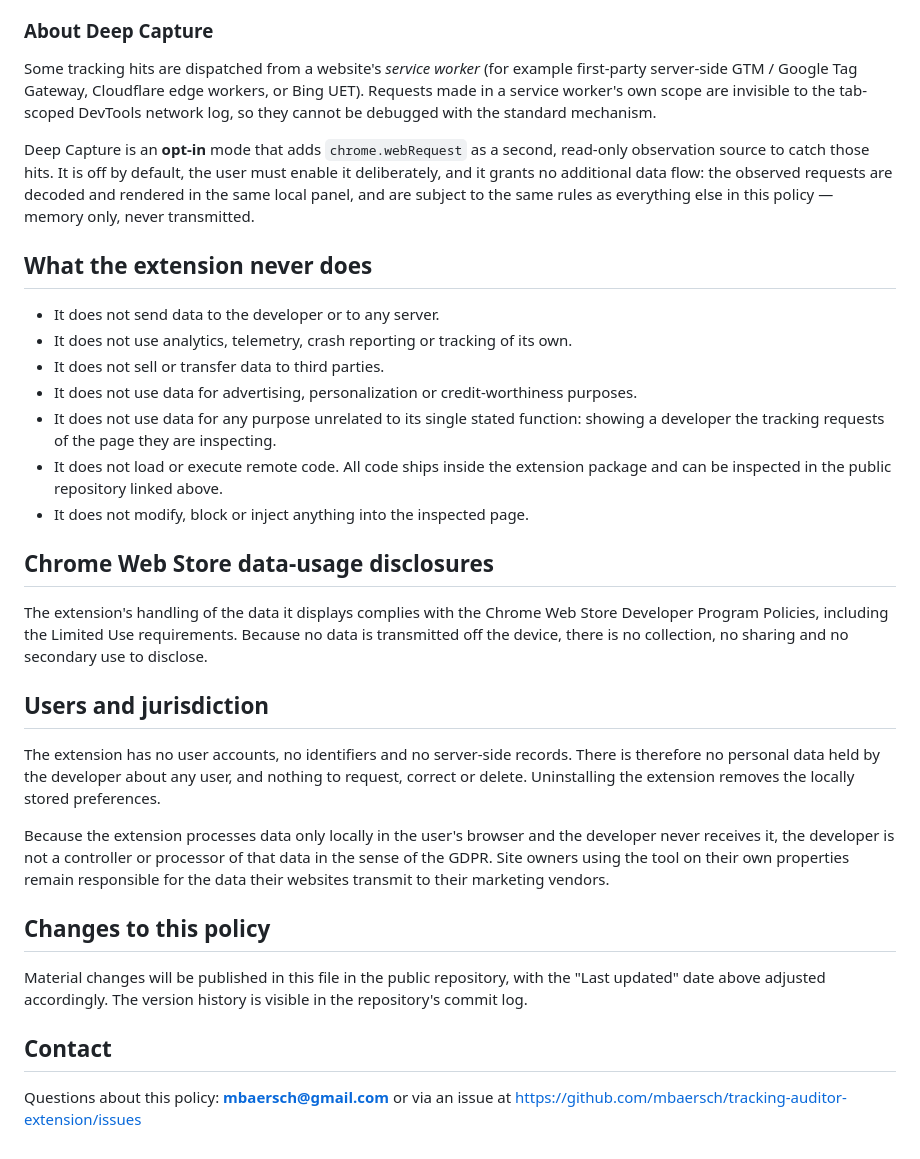
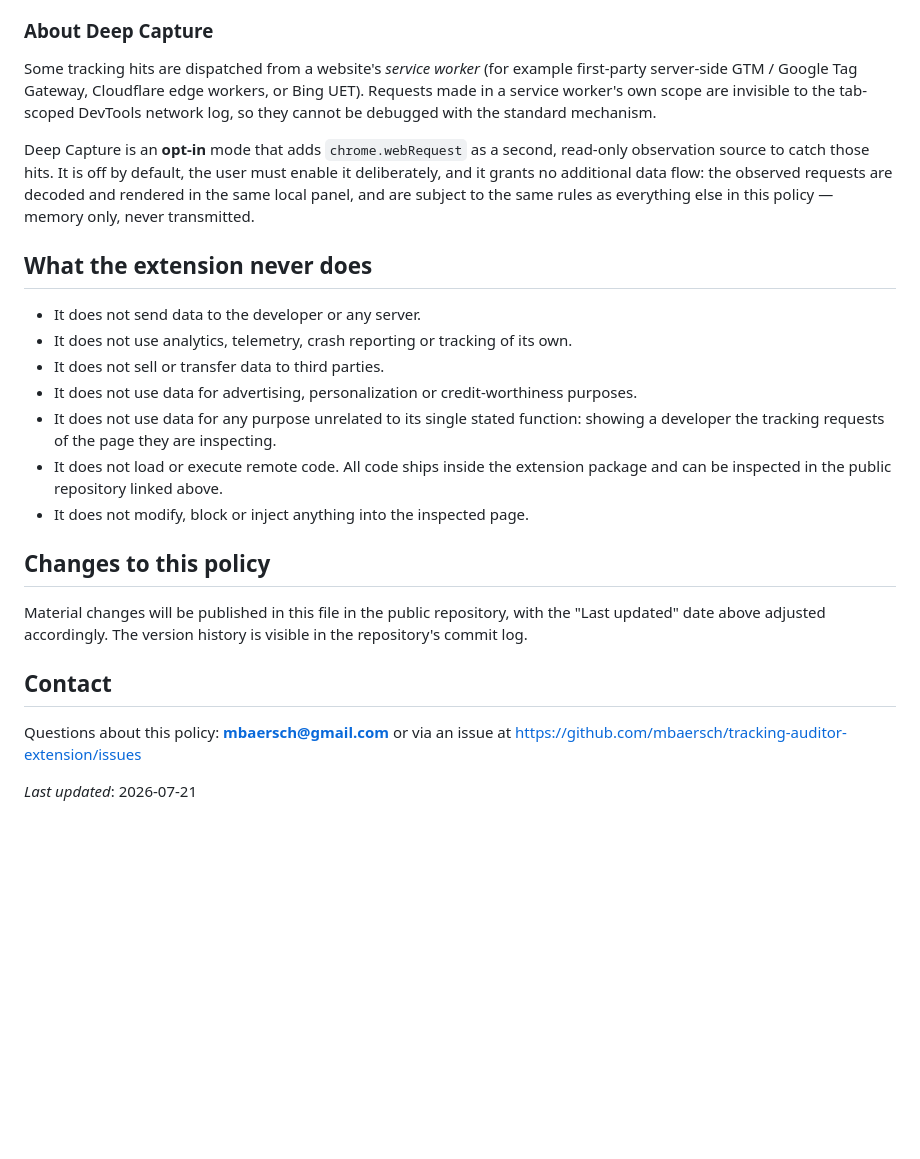
Before and after one commit to mbaersch/tracking-auditor-extension, a Markdown page: PRIVACY.md, the part around one of its changes. GitHub-like rendering; blank space fills up the shorter version.

```diff
--- a/PRIVACY.md
+++ b/PRIVACY.md
@@ -94,6 +71,5 @@ export happens automatically.
 
 ### About Deep Capture
-
 Some tracking hits are dispatched from a website's *service worker* (for example
 first-party server-side GTM / Google Tag Gateway, Cloudflare edge workers, or Bing UET).
 Requests made in a service worker's own scope are invisible to the tab-scoped DevTools
@@ -106,8 +82,7 @@ and rendered in the same local panel, and are subject to the same rules as every
 else in this policy — memory only, never transmitted.
 
 ## What the extension never does
-
-- It does not send data to the developer or to any server.
+- It does not send data to the developer or any server.
 - It does not use analytics, telemetry, crash reporting or tracking of its own.
 - It does not sell or transfer data to third parties.
 - It does not use data for advertising, personalization or credit-worthiness purposes.
@@ -117,31 +92,13 @@ else in this policy — memory only, never transmitted.
   and can be inspected in the public repository linked above.
 - It does not modify, block or inject anything into the inspected page.
 
-## Chrome Web Store data-usage disclosures
-
-The extension's handling of the data it displays complies with the Chrome Web Store
-Developer Program Policies, including the Limited Use requirements. Because no data is
-transmitted off the device, there is no collection, no sharing and no secondary use to
-disclose.
-
-## Users and jurisdiction
-
-The extension has no user accounts, no identifiers and no server-side records. There is
-therefore no personal data held by the developer about any user, and nothing to request,
-correct or delete. Uninstalling the extension removes the locally stored preferences.
-
-Because the extension processes data only locally in the user's browser and the
-developer never receives it, the developer is not a controller or processor of that data
-in the sense of the GDPR. Site owners using the tool on their own properties remain
-responsible for the data their websites transmit to their marketing vendors.
-
 ## Changes to this policy
-
 Material changes will be published in this file in the public repository, with the
 "Last updated" date above adjusted accordingly. The version history is visible in the
 repository's commit log.
 
 ## Contact
-
 Questions about this policy: **mbaersch@gmail.com** or via an issue at
 https://github.com/mbaersch/tracking-auditor-extension/issues
+
+*Last updated*: 2026-07-21
```
Also changed, not shown: other parts of PRIVACY.md (+14 -37 lines).
